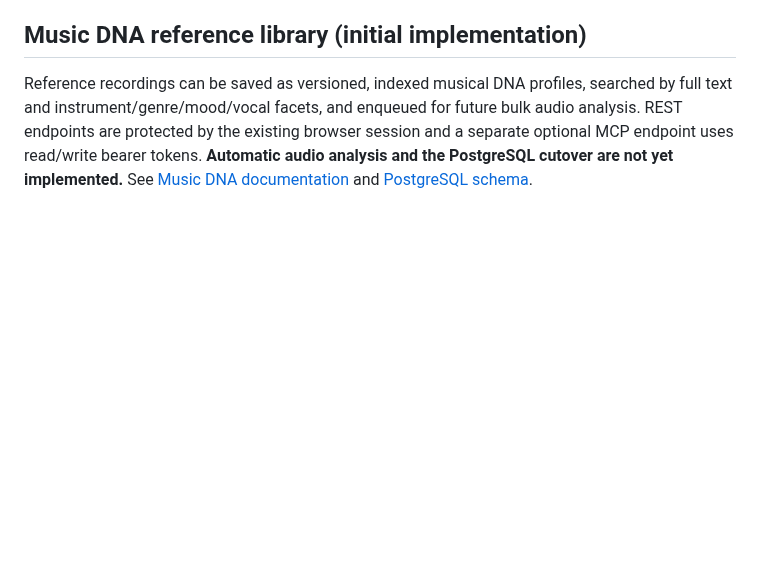
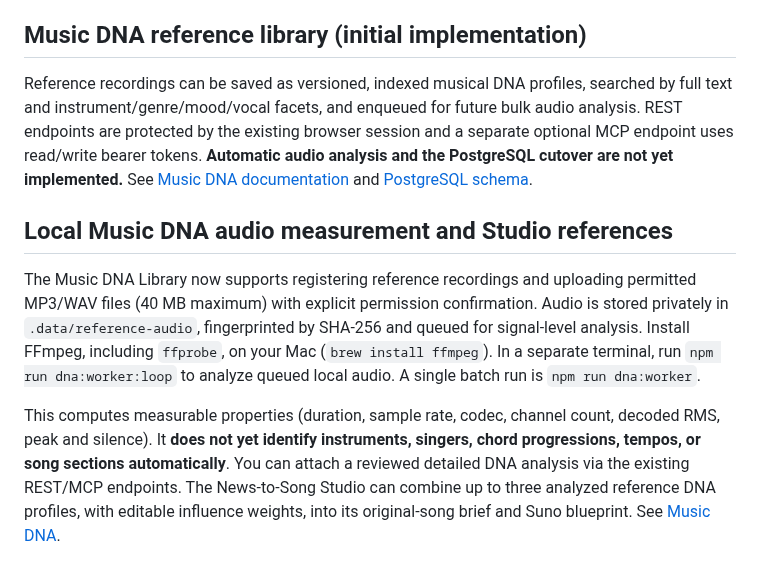
Before and after one commit to GaryWenneker/blossom, a Markdown page: README.md, the part around the change. GitHub-like rendering; blank space fills up the shorter version.

Commit message:
docs: describe authorized audio worker, Music DNA UI and honest analysis limits

```diff
--- a/README.md
+++ b/README.md
@@ -131,3 +131,10 @@ Store `.data/blossom.db` and `.data/assets` securely. Neither audio nor model fi
 ## Music DNA reference library (initial implementation)
 
 Reference recordings can be saved as versioned, indexed musical DNA profiles, searched by full text and instrument/genre/mood/vocal facets, and enqueued for future bulk audio analysis. REST endpoints are protected by the existing browser session and a separate optional MCP endpoint uses read/write bearer tokens. **Automatic audio analysis and the PostgreSQL cutover are not yet implemented.** See [Music DNA documentation](docs/MUSIC_DNA.md) and [PostgreSQL schema](db/postgres/001_music_dna.sql).
+
+
+## Local Music DNA audio measurement and Studio references
+
+The Music DNA Library now supports registering reference recordings and uploading permitted MP3/WAV files (40 MB maximum) with explicit permission confirmation. Audio is stored privately in `.data/reference-audio`, fingerprinted by SHA-256 and queued for signal-level analysis. Install FFmpeg, including `ffprobe`, on your Mac (`brew install ffmpeg`). In a separate terminal, run `npm run dna:worker:loop` to analyze queued local audio. A single batch run is `npm run dna:worker`.
+
+This computes measurable properties (duration, sample rate, codec, channel count, decoded RMS, peak and silence). It **does not yet identify instruments, singers, chord progressions, tempos, or song sections automatically**. You can attach a reviewed detailed DNA analysis via the existing REST/MCP endpoints. The News-to-Song Studio can combine up to three analyzed reference DNA profiles, with editable influence weights, into its original-song brief and Suno blueprint. See [Music DNA](docs/MUSIC_DNA.md).
```
